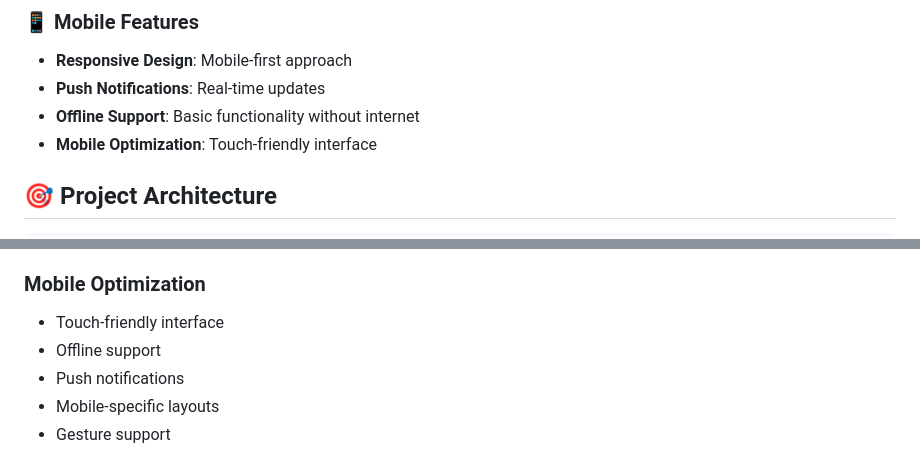
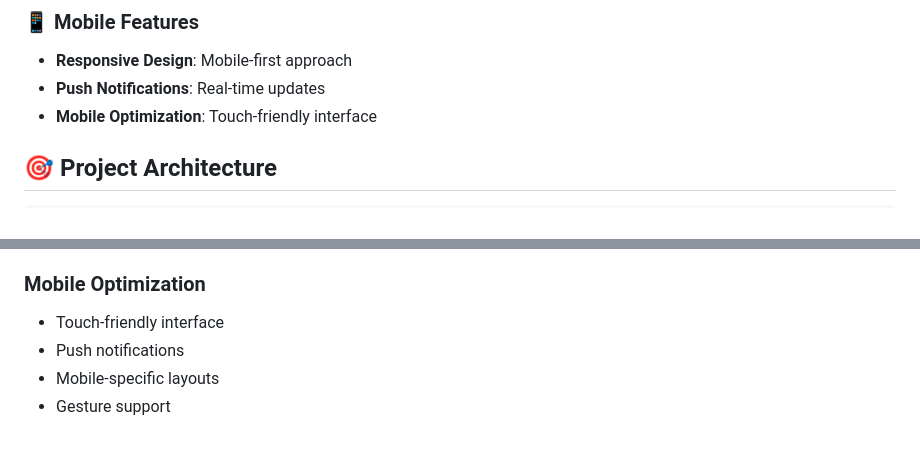
Before and after one commit to S4NKALP/Student-Management-System-In-Django, a Markdown page: README.md, 2 parts joined by grey strips. GitHub-like rendering.

```diff
--- a/README.md
+++ b/README.md
@@ -180,7 +180,6 @@ A comprehensive Student Management System built with Django, featuring multi-rol
 
 - **Responsive Design**: Mobile-first approach
 - **Push Notifications**: Real-time updates
-- **Offline Support**: Basic functionality without internet
 - **Mobile Optimization**: Touch-friendly interface
 
 ## 🎯 Project Architecture
@@ -621,7 +620,6 @@ OTP_EXPIRY=300  # OTP expiry time in seconds
 ### Mobile Optimization
 
 - Touch-friendly interface
-- Offline support
 - Push notifications
 - Mobile-specific layouts
 - Gesture support
```
